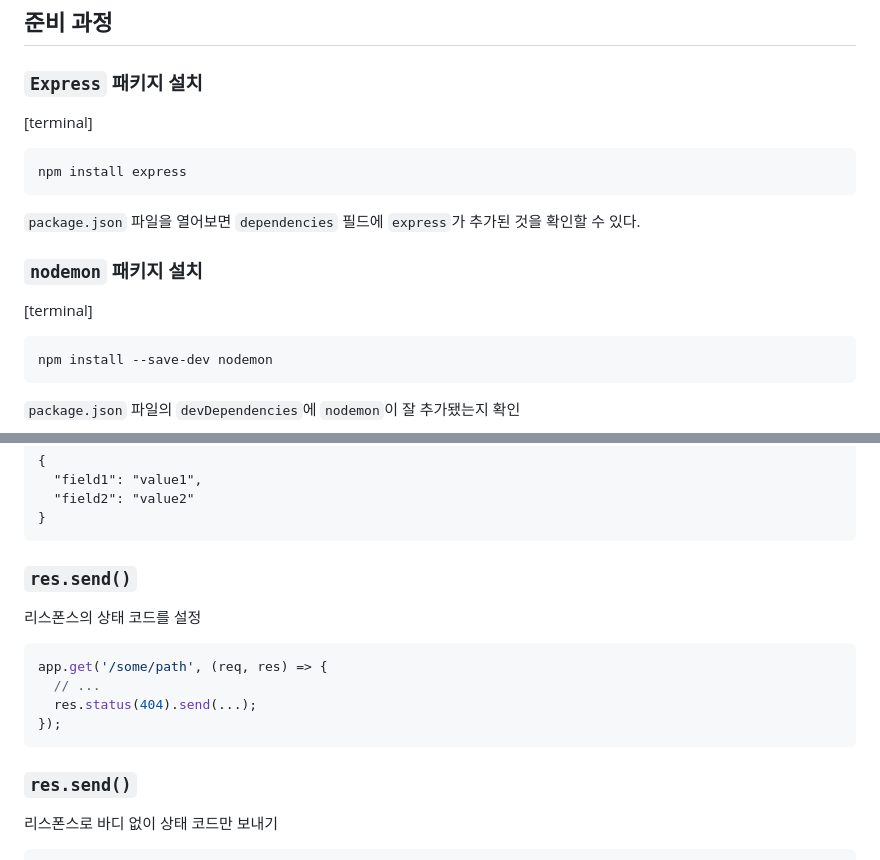
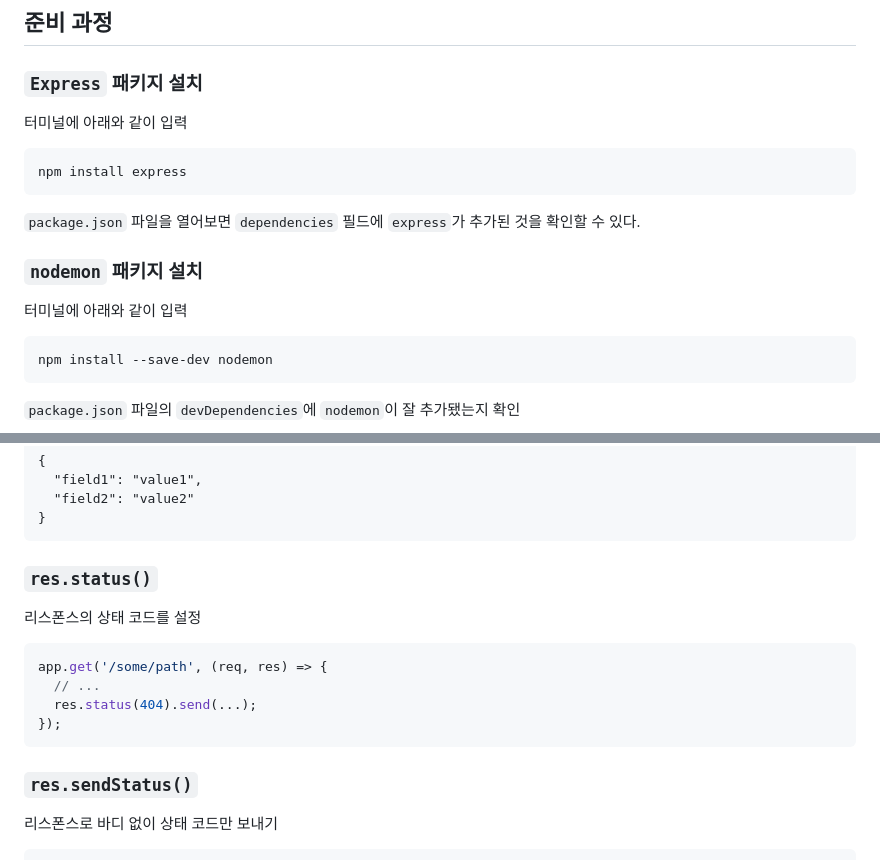
Before and after one commit to mjpark-k/mjpark-k.github.io, a Markdown page: note.md/9_자바스크립트 백엔드 개발 시작.md, 2 parts joined by grey strips. Drawn GitHub-style.

````diff
--- a/note.md/9_자바스크립트 백엔드 개발 시작.md
+++ b/note.md/9_자바스크립트 백엔드 개발 시작.md
@@ -31,7 +31,7 @@
 
 ### `Express` 패키지 설치
 
-[terminal]
+터미널에 아래와 같이 입력
 
 ```terminal
 npm install express
@@ -41,7 +41,7 @@ npm install express
 
 ### `nodemon` 패키지 설치
 
-[terminal]
+터미널에 아래와 같이 입력
 
 ```terminal
 npm install --save-dev nodemon
@@ -209,7 +209,7 @@ Content-Type: application/json
 }
 ```
 
-### `res.send()`
+### `res.status()`
 
 리스폰스의 상태 코드를 설정
 
@@ -220,7 +220,7 @@ app.get('/some/path', (req, res) => {
 });
 ```
 
-### `res.send()`
+### `res.sendStatus()`
 
 리스폰스로 바디 없이 상태 코드만 보내기
 
````
Also changed, not shown: note.md/10_관계형 데이터베이스.md (added, +26 -0 lines).
